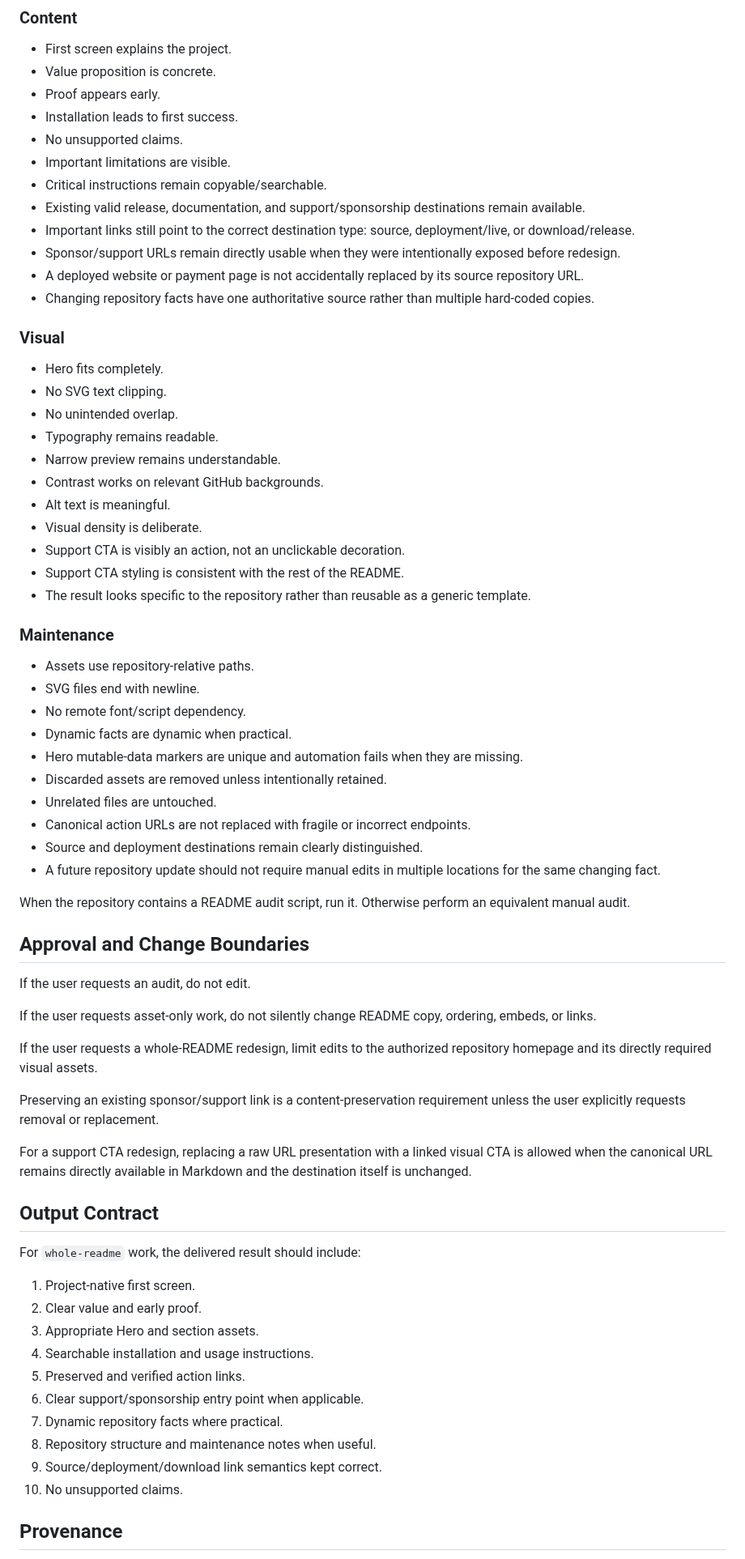
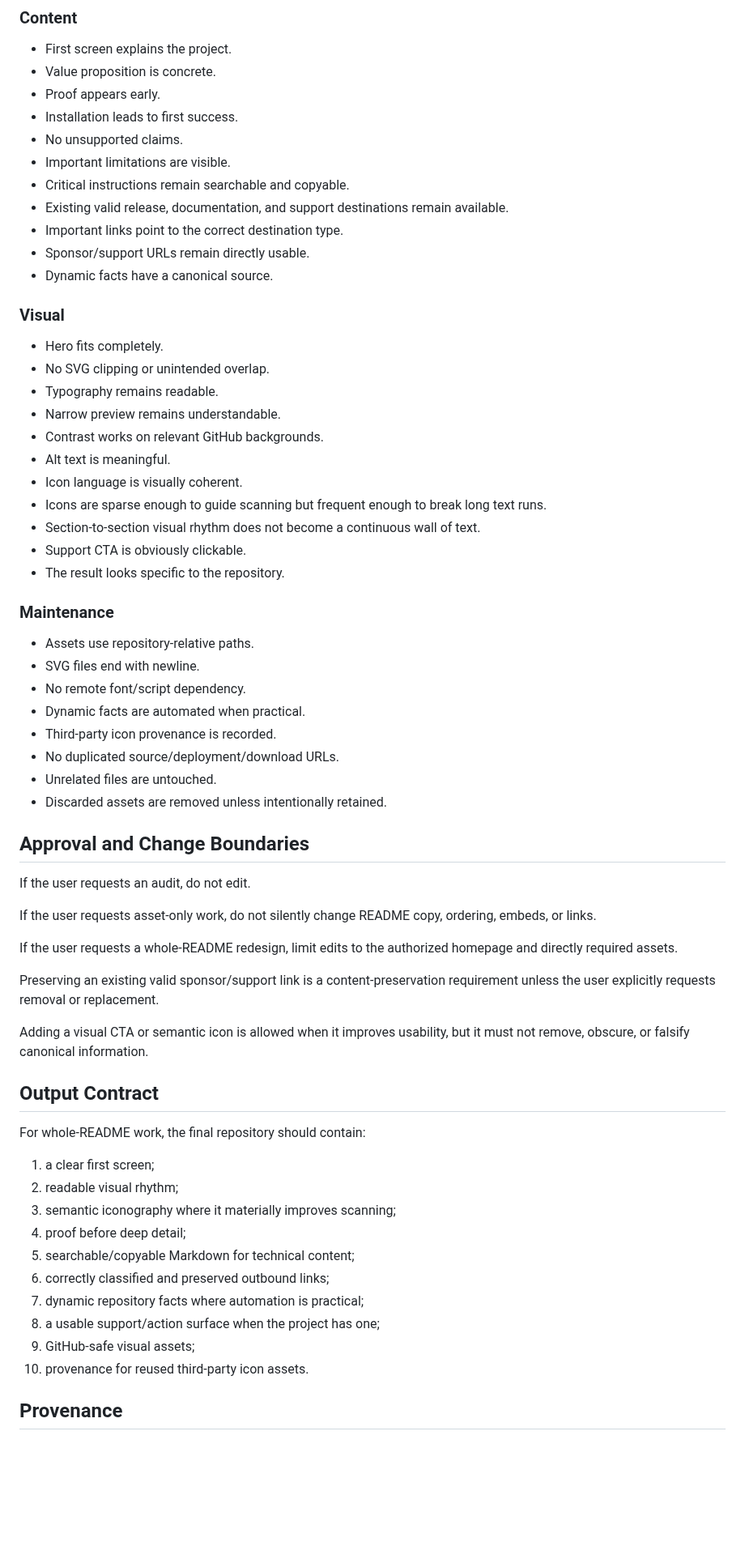
Before and after one commit to CYoJkoY/AzSkills, a Markdown page: readme-craft/SKILL.md, the part around one of its changes. Shown at 81% size. Rendered like a GitHub page; blank space fills up the shorter version.

Commit message:
docs: add semantic icon system to readme-craft

```diff
--- a/readme-craft/SKILL.md
+++ b/readme-craft/SKILL.md
@@ -436,41 +500,36 @@ Before delivery, verify at realistic GitHub widths.
 - Installation leads to first success.
 - No unsupported claims.
 - Important limitations are visible.
-- Critical instructions remain copyable/searchable.
-- Existing valid release, documentation, and support/sponsorship destinations remain available.
-- Important links still point to the correct destination type: source, deployment/live, or download/release.
-- Sponsor/support URLs remain directly usable when they were intentionally exposed before redesign.
-- A deployed website or payment page is not accidentally replaced by its source repository URL.
-- Changing repository facts have one authoritative source rather than multiple hard-coded copies.
+- Critical instructions remain searchable and copyable.
+- Existing valid release, documentation, and support destinations remain available.
+- Important links point to the correct destination type.
+- Sponsor/support URLs remain directly usable.
+- Dynamic facts have a canonical source.
 
 ### Visual
 
 - Hero fits completely.
-- No SVG text clipping.
-- No unintended overlap.
+- No SVG clipping or unintended overlap.
 - Typography remains readable.
 - Narrow preview remains understandable.
 - Contrast works on relevant GitHub backgrounds.
 - Alt text is meaningful.
-- Visual density is deliberate.
-- Support CTA is visibly an action, not an unclickable decoration.
-- Support CTA styling is consistent with the rest of the README.
-- The result looks specific to the repository rather than reusable as a generic template.
+- Icon language is visually coherent.
+- Icons are sparse enough to guide scanning but frequent enough to break long text runs.
+- Section-to-section visual rhythm does not become a continuous wall of text.
+- Support CTA is obviously clickable.
+- The result looks specific to the repository.
 
 ### Maintenance
 
 - Assets use repository-relative paths.
 - SVG files end with newline.
 - No remote font/script dependency.
-- Dynamic facts are dynamic when practical.
-- Hero mutable-data markers are unique and automation fails when they are missing.
+- Dynamic facts are automated when practical.
+- Third-party icon provenance is recorded.
+- No duplicated source/deployment/download URLs.
+- Unrelated files are untouched.
 - Discarded assets are removed unless intentionally retained.
-- Unrelated files are untouched.
-- Canonical action URLs are not replaced with fragile or incorrect endpoints.
-- Source and deployment destinations remain clearly distinguished.
-- A future repository update should not require manual edits in multiple locations for the same changing fact.
-
-When the repository contains a README audit script, run it. Otherwise perform an equivalent manual audit.
 
 ## Approval and Change Boundaries
 
@@ -478,26 +537,26 @@ If the user requests an audit, do not edit.
 
 If the user requests asset-only work, do not silently change README copy, ordering, embeds, or links.
 
-If the user requests a whole-README redesign, limit edits to the authorized repository homepage and its directly required visual assets.
+If the user requests a whole-README redesign, limit edits to the authorized homepage and directly required assets.
 
-Preserving an existing sponsor/support link is a content-preservation requirement unless the user explicitly requests removal or replacement.
+Preserving an existing valid sponsor/support link is a content-preservation requirement unless the user explicitly requests removal or replacement.
 
-For a support CTA redesign, replacing a raw URL presentation with a linked visual CTA is allowed when the canonical URL remains directly available in Markdown and the destination itself is unchanged.
+Adding a visual CTA or semantic icon is allowed when it improves usability, but it must not remove, obscure, or falsify canonical information.
 
 ## Output Contract
 
-For `whole-readme` work, the delivered result should include:
+For whole-README work, the final repository should contain:
 
-1. Project-native first screen.
-2. Clear value and early proof.
-3. Appropriate Hero and section assets.
-4. Searchable installation and usage instructions.
-5. Preserved and verified action links.
-6. Clear support/sponsorship entry point when applicable.
-7. Dynamic repository facts where practical.
-8. Repository structure and maintenance notes when useful.
-9. Source/deployment/download link semantics kept correct.
-10. No unsupported claims.
+1. a clear first screen;
+2. readable visual rhythm;
+3. semantic iconography where it materially improves scanning;
+4. proof before deep detail;
+5. searchable/copyable Markdown for technical content;
+6. correctly classified and preserved outbound links;
+7. dynamic repository facts where automation is practical;
+8. a usable support/action surface when the project has one;
+9. GitHub-safe visual assets;
+10. provenance for reused third-party icon assets.
 
 ## Provenance
 
```
Also changed, not shown: other parts of readme-craft/SKILL.md (+370 -306 lines).
